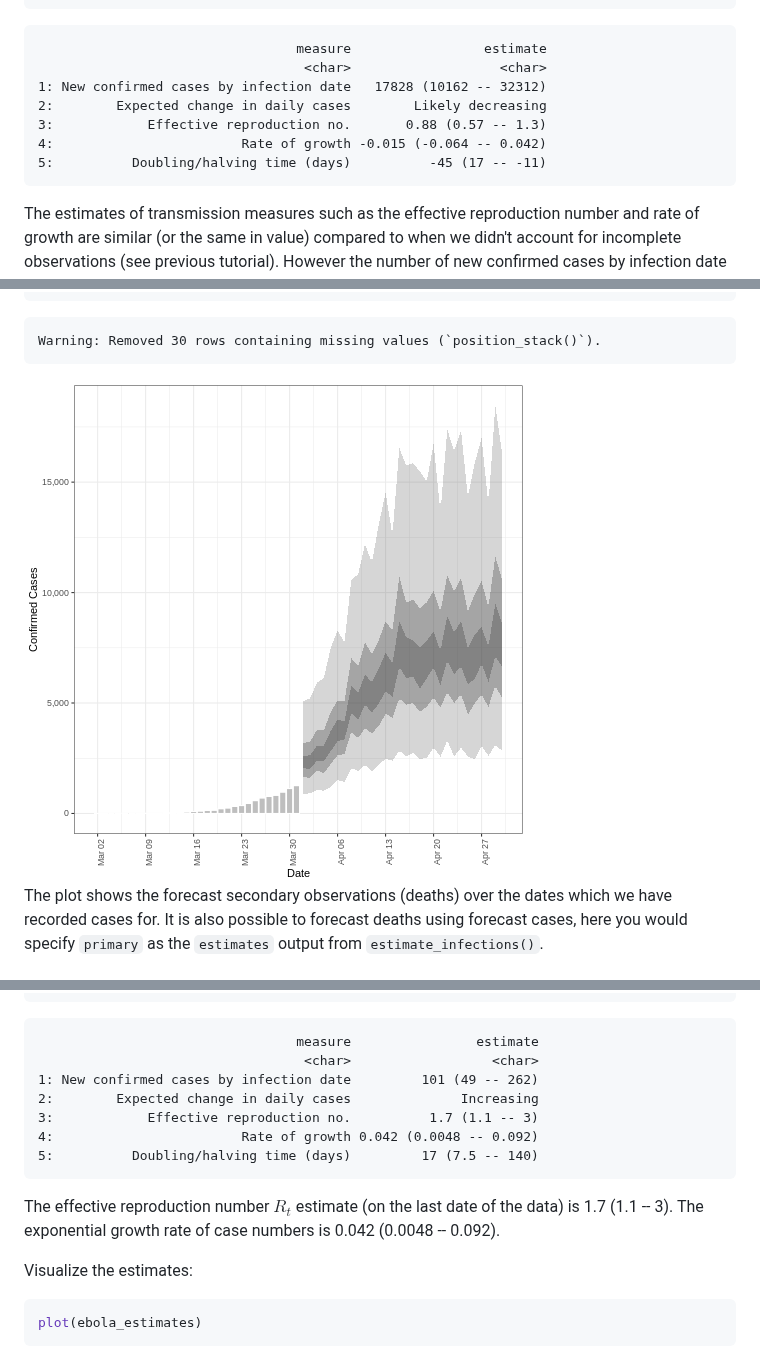
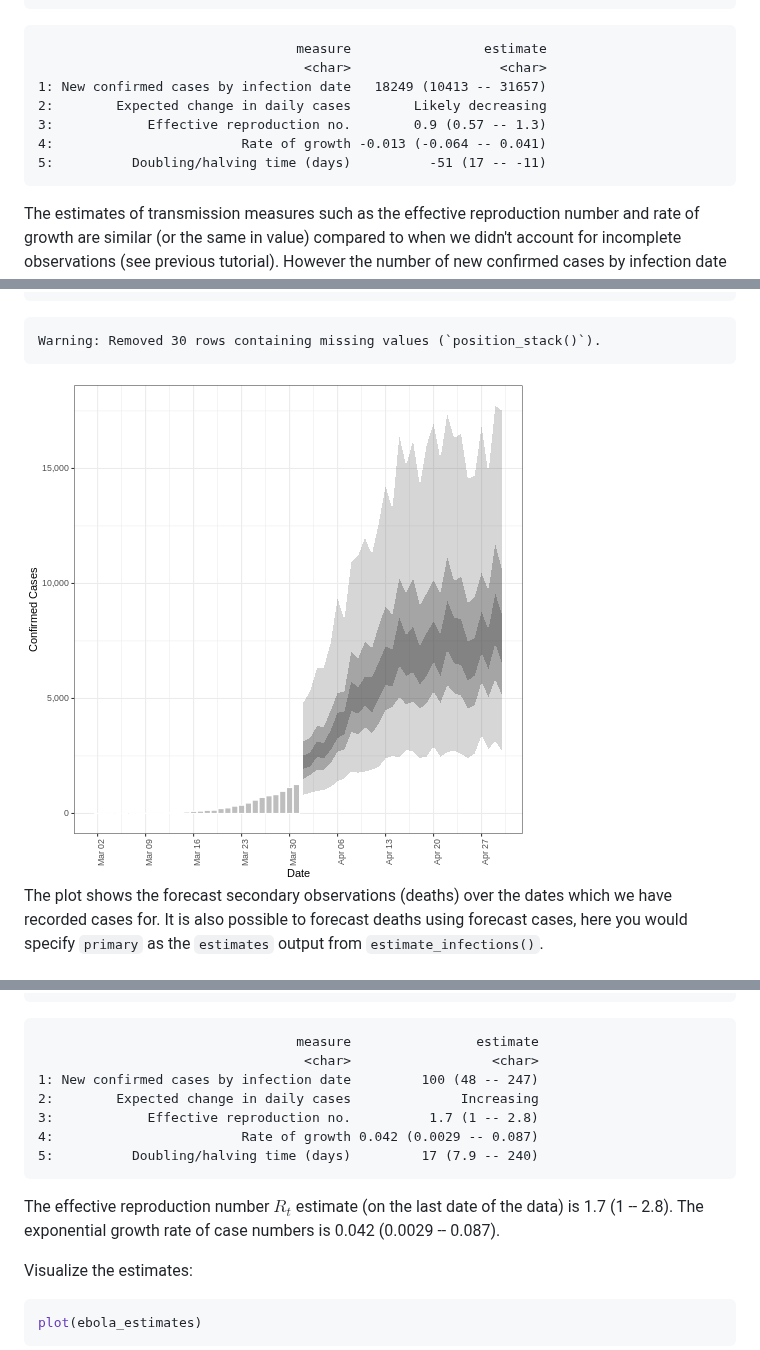
Before and after one commit to epiverse-trace/tutorials-middle, a Markdown page: create-forecast.md, 3 parts joined by grey strips. Rendered like a GitHub page; pictures changed too: fig/create-forecast-rendered-unnamed-chunk-11-1.png.

````diff
--- a/create-forecast.md
+++ b/create-forecast.md
@@ -148,11 +148,11 @@ summary(estimates)
 ```{.output}
                                  measure                 estimate
                                   <char>                   <char>
-1: New confirmed cases by infection date   17828 (10162 -- 32312)
+1: New confirmed cases by infection date   18249 (10413 -- 31657)
 2:        Expected change in daily cases        Likely decreasing
-3:            Effective reproduction no.       0.88 (0.57 -- 1.3)
-4:                        Rate of growth -0.015 (-0.064 -- 0.042)
-5:          Doubling/halving time (days)          -45 (17 -- -11)
+3:            Effective reproduction no.        0.9 (0.57 -- 1.3)
+4:                        Rate of growth -0.013 (-0.064 -- 0.041)
+5:          Doubling/halving time (days)          -51 (17 -- -11)
 ```
 
 
@@ -353,14 +353,14 @@ summary(ebola_estimates)
 ```{.output}
                                  measure                estimate
                                   <char>                  <char>
-1: New confirmed cases by infection date         101 (49 -- 262)
+1: New confirmed cases by infection date         100 (48 -- 247)
 2:        Expected change in daily cases              Increasing
-3:            Effective reproduction no.          1.7 (1.1 -- 3)
-4:                        Rate of growth 0.042 (0.0048 -- 0.092)
-5:          Doubling/halving time (days)         17 (7.5 -- 140)
+3:            Effective reproduction no.          1.7 (1 -- 2.8)
+4:                        Rate of growth 0.042 (0.0029 -- 0.087)
+5:          Doubling/halving time (days)         17 (7.9 -- 240)
 ```
 
-The effective reproduction number $R_t$ estimate (on the last date of the data) is 1.7 (1.1 -- 3). The exponential growth rate of case numbers is 0.042 (0.0048 -- 0.092).
+The effective reproduction number $R_t$ estimate (on the last date of the data) is 1.7 (1 -- 2.8). The exponential growth rate of case numbers is 0.042 (0.0029 -- 0.087).
 
 Visualize the estimates:
 
````
Also changed, not shown: other parts of create-forecast.md (+6 -6 lines), quantify-transmissibility.md (+57 -60 lines), fig/create-forecast-rendered-unnamed-chunk-3-1.png, fig/create-forecast-rendered-unnamed-chunk-9-1.png, fig/quantify-transmissibility-rendered-unnamed-chunk-15-1.png, fig/quantify-transmissibility-rendered-unnamed-chunk-16-1.png, fig/quantify-transmissibility-rendered-unnamed-chunk-19-1.png, 3 other files.
